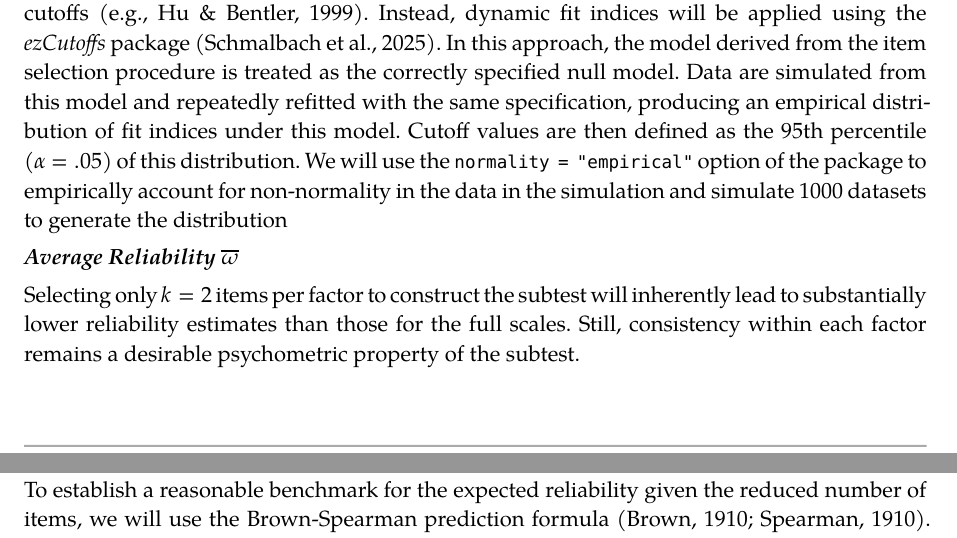
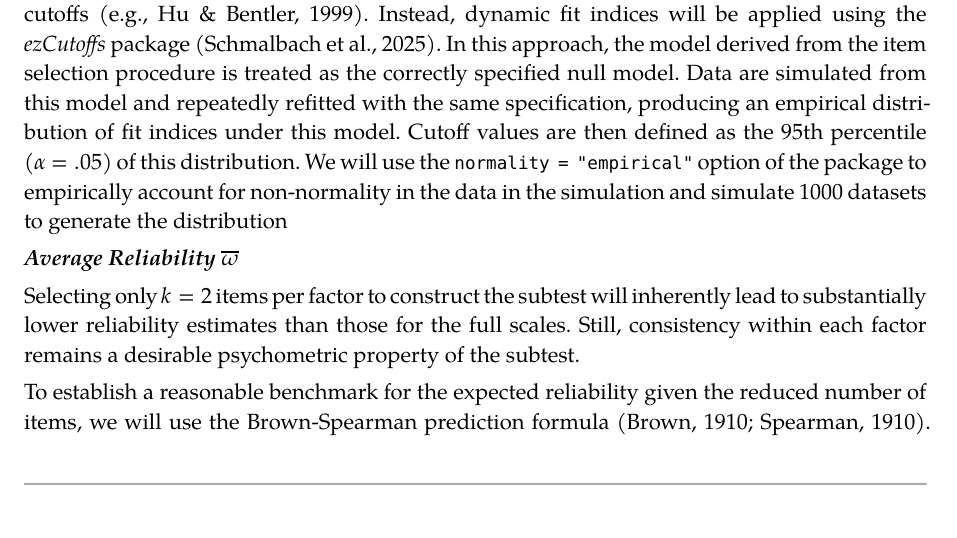
Before and after one commit to jlschnatz/multi-informant-aseba, a Typst document (preregistration/preregistration.typ): two parts of pages 12 and 13 of 19 before the commit and part of page 12 of 18 after it, the two joined at a grey line, cut so that both start at the same text. The pictures show the PDF file preregistration/preregistration.pdf that the author committed with the source.

Commit message:
osf version

```diff
--- a/preregistration/preregistration.typ
+++ b/preregistration/preregistration.typ
@@ -530,7 +530,6 @@ $ <eq4>
 
 with weights $cal(W)$ set as $w_("RMSEA") = w_("SRMR") = w_phi = w_gamma = 1/6$ and  $w_(overline(omega)) = 1/3$, reflecting their relative importance.
 
-#pagebreak()
 
 == Model Estimation
 
@@ -613,13 +612,12 @@ In cases where one or more factors are dropped from the model, we will rerun the
   [
   #include "resources/algorithm.typ"
   #text(size:10pt)[
-    #v(0.5em)
     #par(first-line-indent: 0em, [
     #align(left)[ _Note:_ \*Only drop the respective factor, if the reliability of only one of the two informants falls below the threshold. CI: Cross-Informant, IS: Informant-Specific; figure generated using the typst package #link("https://typst.app/universe/package/fletcher/")[_fletcher_].
     ]
   ])]
   ],
-  caption: [Diagnostic Algorithm for Identifying Issues with the Item Selection #v(0.5em)]
+  caption: [Diagnostic Algorithm for Identifying Issues with the Item Selection]
 ) <fig3>
 
 == Testing Hypotheses
```
Also changed, not shown: preregistration/preregistration.pdf.
